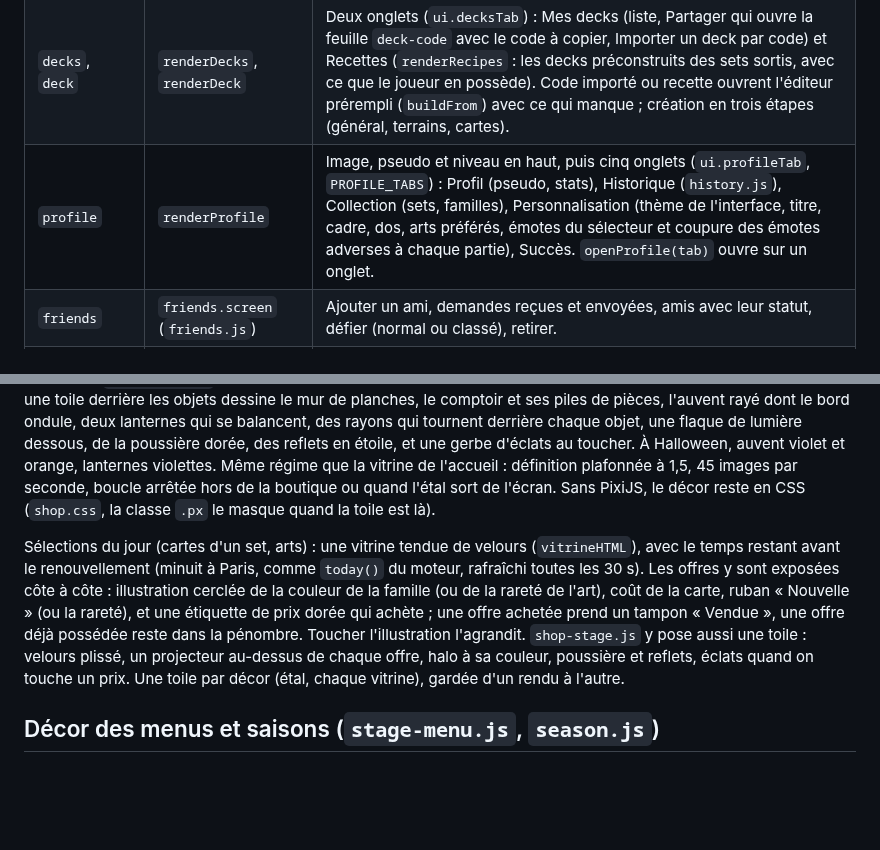
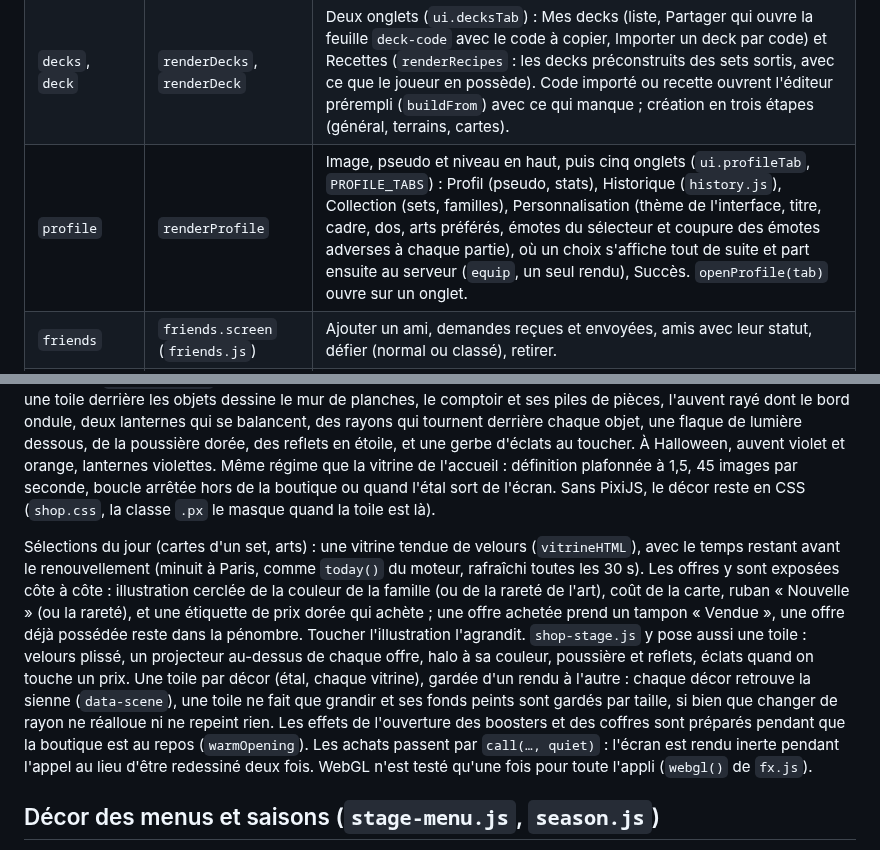
Before and after one commit to Riary-jinxed/Unnamed-Project, a Markdown page: docs/client.md, 2 parts joined by grey strips. Drawn GitHub-style; blank space fills up the shorter version.

Commit message:
Doc : boutique, ouvertures et personnalisation plus fluides
Co-Authored-By: Claude Opus 5.5 (1M context) <noreply@anthropic.com>
Claude-Session: https://claude.ai/code/session_01GDvRKgCrjuCCGZAJMjnyDK

```diff
--- a/docs/client.md
+++ b/docs/client.md
@@ -28,7 +28,7 @@ Les interactions passent par quelques écouteurs posés une fois sur `#app` (dé
 | `home` (feuille `welcome`) | `welcomeHTML` | Bienvenue des nouveaux comptes : sept cases, récupérer le cadeau du jour. S'ouvre une fois par visite tant qu'un cadeau attend (`ui.welShown`), avant le calendrier ; tuile « Bienvenue » sur l'accueil tant qu'elle court. |
 | `home` (feuille `calendar`) | `calendarHTML` | Calendrier du mois : une case par jour (Éclats, coffre le dimanche), récupérer la récompense du jour. S'ouvre une fois par visite tant qu'elle attend (`ui.calShown`). |
 | `decks`, `deck` | `renderDecks`, `renderDeck` | Deux onglets (`ui.decksTab`) : Mes decks (liste, Partager qui ouvre la feuille `deck-code` avec le code à copier, Importer un deck par code) et Recettes (`renderRecipes` : les decks préconstruits des sets sortis, avec ce que le joueur en possède). Code importé ou recette ouvrent l'éditeur prérempli (`buildFrom`) avec ce qui manque ; création en trois étapes (général, terrains, cartes). |
-| `profile` | `renderProfile` | Image, pseudo et niveau en haut, puis cinq onglets (`ui.profileTab`, `PROFILE_TABS`) : Profil (pseudo, stats), Historique (`history.js`), Collection (sets, familles), Personnalisation (thème de l'interface, titre, cadre, dos, arts préférés, émotes du sélecteur et coupure des émotes adverses à chaque partie), Succès. `openProfile(tab)` ouvre sur un onglet. |
+| `profile` | `renderProfile` | Image, pseudo et niveau en haut, puis cinq onglets (`ui.profileTab`, `PROFILE_TABS`) : Profil (pseudo, stats), Historique (`history.js`), Collection (sets, familles), Personnalisation (thème de l'interface, titre, cadre, dos, arts préférés, émotes du sélecteur et coupure des émotes adverses à chaque partie), où un choix s'affiche tout de suite et part ensuite au serveur (`equip`, un seul rendu), Succès. `openProfile(tab)` ouvre sur un onglet. |
 | `friends` | `friends.screen` (`friends.js`) | Ajouter un ami, demandes reçues et envoyées, amis avec leur statut, défier (normal ou classé), retirer. |
 | `ranked` | `renderRanked` | Mode classé : bandeau de l'événement « points de classé » en cours (`eventCard`), rang et saison, partie classée contre l'IA, classement de la saison (`GET /api/ranked` ; top 10 avec image et cadre, un joueur touché ouvre son profil public en pop-up, `playerSheet`), récompenses de fin de saison par palier et par place au classement final, podium de la saison précédente, règles. |
 | `lobby`, `game` | `renderLobby`, `renderGame` | Attente de l'adversaire (code à donner, ou ami qui choisit son deck) ; plateau. |
@@ -100,7 +100,7 @@ Chargé avec le plateau PixiJS. Une carte posée face cachée, ou déplacée ver
 
 En haut de chaque rayon de la boutique, un étal (`stallHTML`) : les boosters des sets ouverts (rayon Sets) ou le coffre d'arts (rayon Arts), dessinés comme à l'ouverture (`packSVG`, `chestSVG` d'`opening.js`), posés sur un comptoir avec leur prix ou « Offert ». Les toucher fait la même chose que leurs boutons plus bas : acheter un booster, ouvrir un booster ou un coffre offert. Ils restent en HTML (toucher, clavier, lecteurs d'écran). `render()` appelle `setShop(app)`, qui charge `shop-stage.js` (PixiJS) au premier passage en boutique, avec WebGL et sans « réduire les animations » : une toile derrière les objets dessine le mur de planches, le comptoir et ses piles de pièces, l'auvent rayé dont le bord ondule, deux lanternes qui se balancent, des rayons qui tournent derrière chaque objet, une flaque de lumière dessous, de la poussière dorée, des reflets en étoile, et une gerbe d'éclats au toucher. À Halloween, auvent violet et orange, lanternes violettes. Même régime que la vitrine de l'accueil : définition plafonnée à 1,5, 45 images par seconde, boucle arrêtée hors de la boutique ou quand l'étal sort de l'écran. Sans PixiJS, le décor reste en CSS (`shop.css`, la classe `.px` le masque quand la toile est là).
 
-Sélections du jour (cartes d'un set, arts) : une vitrine tendue de velours (`vitrineHTML`), avec le temps restant avant le renouvellement (minuit à Paris, comme `today()` du moteur, rafraîchi toutes les 30 s). Les offres y sont exposées côte à côte : illustration cerclée de la couleur de la famille (ou de la rareté de l'art), coût de la carte, ruban « Nouvelle » (ou la rareté), et une étiquette de prix dorée qui achète ; une offre achetée prend un tampon « Vendue », une offre déjà possédée reste dans la pénombre. Toucher l'illustration l'agrandit. `shop-stage.js` y pose aussi une toile : velours plissé, un projecteur au-dessus de chaque offre, halo à sa couleur, poussière et reflets, éclats quand on touche un prix. Une toile par décor (étal, chaque vitrine), gardée d'un rendu à l'autre.
+Sélections du jour (cartes d'un set, arts) : une vitrine tendue de velours (`vitrineHTML`), avec le temps restant avant le renouvellement (minuit à Paris, comme `today()` du moteur, rafraîchi toutes les 30 s). Les offres y sont exposées côte à côte : illustration cerclée de la couleur de la famille (ou de la rareté de l'art), coût de la carte, ruban « Nouvelle » (ou la rareté), et une étiquette de prix dorée qui achète ; une offre achetée prend un tampon « Vendue », une offre déjà possédée reste dans la pénombre. Toucher l'illustration l'agrandit. `shop-stage.js` y pose aussi une toile : velours plissé, un projecteur au-dessus de chaque offre, halo à sa couleur, poussière et reflets, éclats quand on touche un prix. Une toile par décor (étal, chaque vitrine), gardée d'un rendu à l'autre : chaque décor retrouve la sienne (`data-scene`), une toile ne fait que grandir et ses fonds peints sont gardés par taille, si bien que changer de rayon ne réalloue ni ne repeint rien. Les effets de l'ouverture des boosters et des coffres sont préparés pendant que la boutique est au repos (`warmOpening`). Les achats passent par `call(…, quiet)` : l'écran est rendu inerte pendant l'appel au lieu d'être redessiné deux fois. WebGL n'est testé qu'une fois pour toute l'appli (`webgl()` de `fx.js`).
 
 ## Décor des menus et saisons (`stage-menu.js`, `season.js`)
 
```
